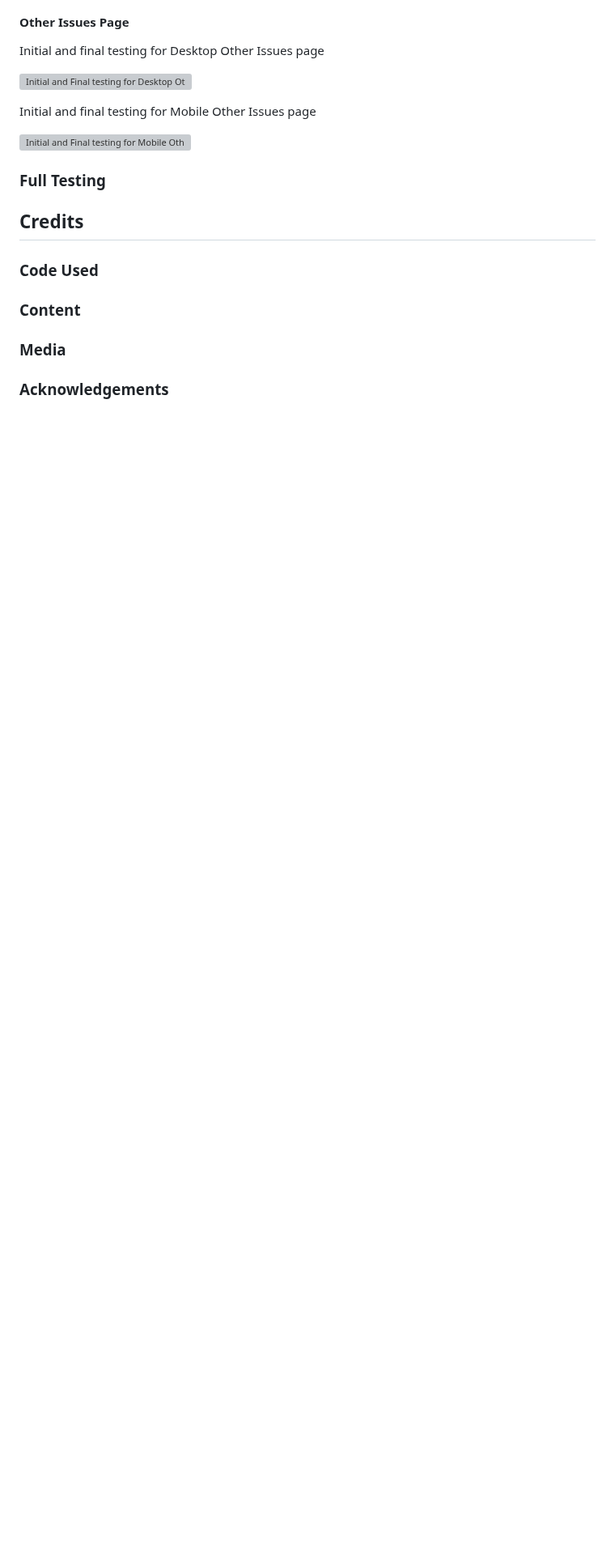
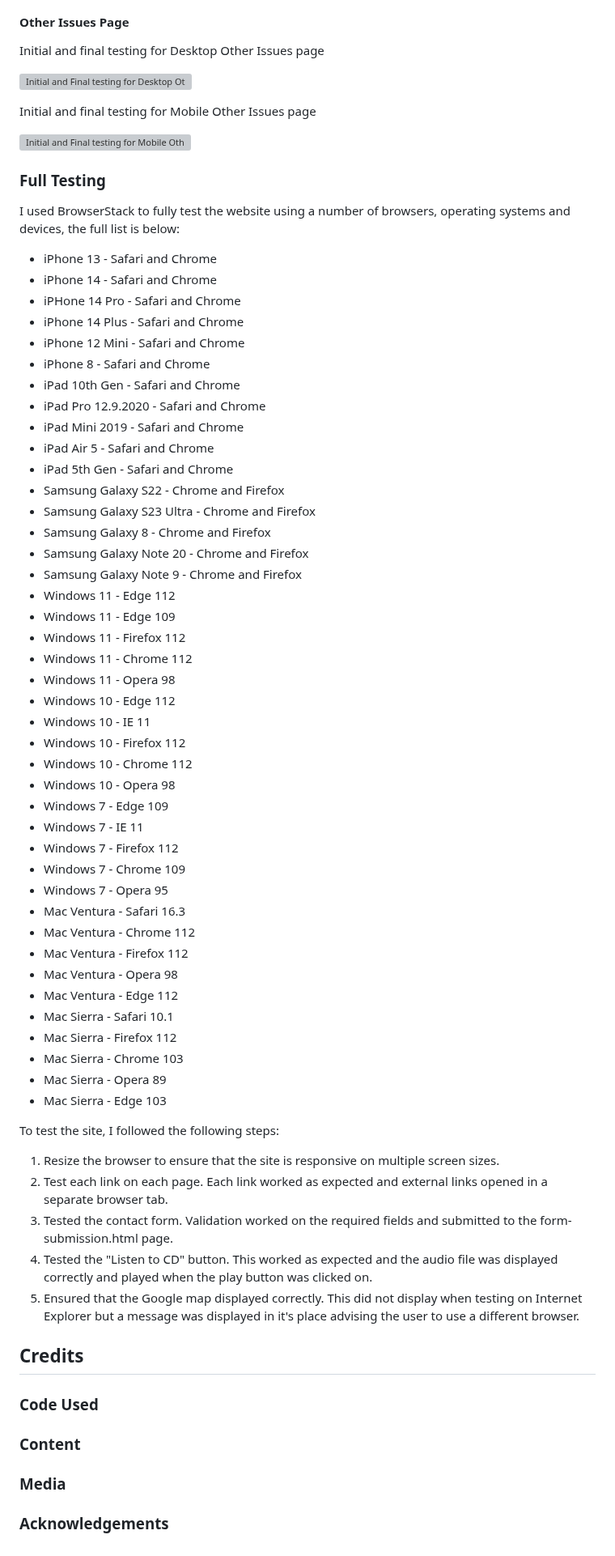
Before and after one commit to MichelleBritton/michellebrittonhypnotherapy, a Markdown page: README.md, the part around one of its changes. Shown at 81% size. GitHub-like rendering; blank space fills up the shorter version; grey boxes are pictures that could not be loaded.

Commit message:
Add content to full testing section

```diff
--- a/README.md
+++ b/README.md
@@ -408,11 +408,59 @@ Initial and final testing for Mobile Other Issues page
 
 ### Full Testing
 
+I used BrowserStack to fully test the website using a number of browsers, operating systems and devices, the full list is below:
 
+- iPhone 13 - Safari and Chrome
+- iPhone 14 - Safari and Chrome
+- iPHone 14 Pro - Safari and Chrome
+- iPhone 14 Plus - Safari and Chrome
+- iPhone 12 Mini - Safari and Chrome
+- iPhone 8 - Safari and Chrome
+- iPad 10th Gen - Safari and Chrome
+- iPad Pro 12.9.2020 - Safari and Chrome
+- iPad Mini 2019 - Safari and Chrome
+- iPad Air 5 - Safari and Chrome
+- iPad 5th Gen - Safari and Chrome
+- Samsung Galaxy S22 - Chrome and Firefox
+- Samsung Galaxy S23 Ultra - Chrome and Firefox
+- Samsung Galaxy 8 - Chrome and Firefox
+- Samsung Galaxy Note 20 - Chrome and Firefox
+- Samsung Galaxy Note 9 - Chrome and Firefox
+- Windows 11 - Edge 112
+- Windows 11 - Edge 109
+- Windows 11 - Firefox 112
+- Windows 11 - Chrome 112
+- Windows 11 - Opera 98
+- Windows 10 - Edge 112
+- Windows 10 - IE 11
+- Windows 10 - Firefox 112
+- Windows 10 - Chrome 112
+- Windows 10 - Opera 98
+- Windows 7 - Edge 109
+- Windows 7 - IE 11
+- Windows 7 - Firefox 112
+- Windows 7 - Chrome 109
+- Windows 7 - Opera 95
+- Mac Ventura - Safari 16.3
+- Mac Ventura - Chrome 112
+- Mac Ventura - Firefox 112
+- Mac Ventura - Opera 98
+- Mac Ventura - Edge 112
+- Mac Sierra - Safari 10.1
+- Mac Sierra - Firefox 112
+- Mac Sierra - Chrome 103
+- Mac Sierra - Opera 89
+- Mac Sierra - Edge 103
+
+To test the site, I followed the following steps:
+
+1. Resize the browser to ensure that the site is responsive on multiple screen sizes.
+2. Test each link on each page.  Each link worked as expected and external links opened in a separate browser tab.
+3. Tested the contact form.  Validation worked on the required fields and submitted to the form-submission.html page.
+4. Tested the "Listen to CD" button.  This worked as expected and the audio file was displayed correctly and played when the play button was clicked on.
+5. Ensured that the Google map displayed correctly.  This did not display when testing on Internet Explorer but a message was displayed in it's place advising the user to use a different browser.
 
 ## Credits
-
-
 
 ### Code Used
 
```
Also changed, not shown: other parts of README.md (+1 -1 lines).
